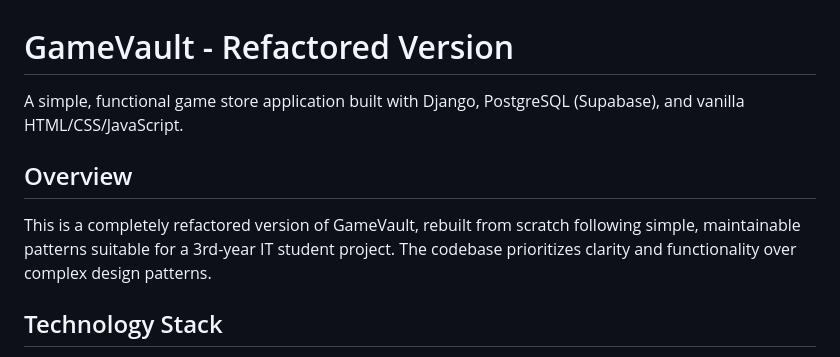
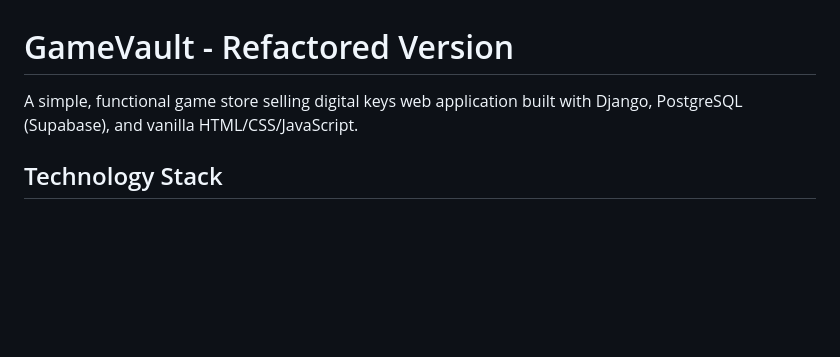
Before and after one commit to seeudev/CSIT327-G8-Group8-gamevault, a Markdown page: README.md, the part around the change. Drawn GitHub-style; blank space fills up the shorter version.

Commit message:
docs: updated README.md

```diff
--- a/README.md
+++ b/README.md
@@ -1,10 +1,7 @@
 # GameVault - Refactored Version
 
-A simple, functional game store application built with Django, PostgreSQL (Supabase), and vanilla HTML/CSS/JavaScript.
+A simple, functional game store selling digital keys web application built with Django, PostgreSQL (Supabase), and vanilla HTML/CSS/JavaScript.
 
-## Overview
-
-This is a completely refactored version of GameVault, rebuilt from scratch following simple, maintainable patterns suitable for a 3rd-year IT student project. The codebase prioritizes clarity and functionality over complex design patterns.
 
 ## Technology Stack
 
```
